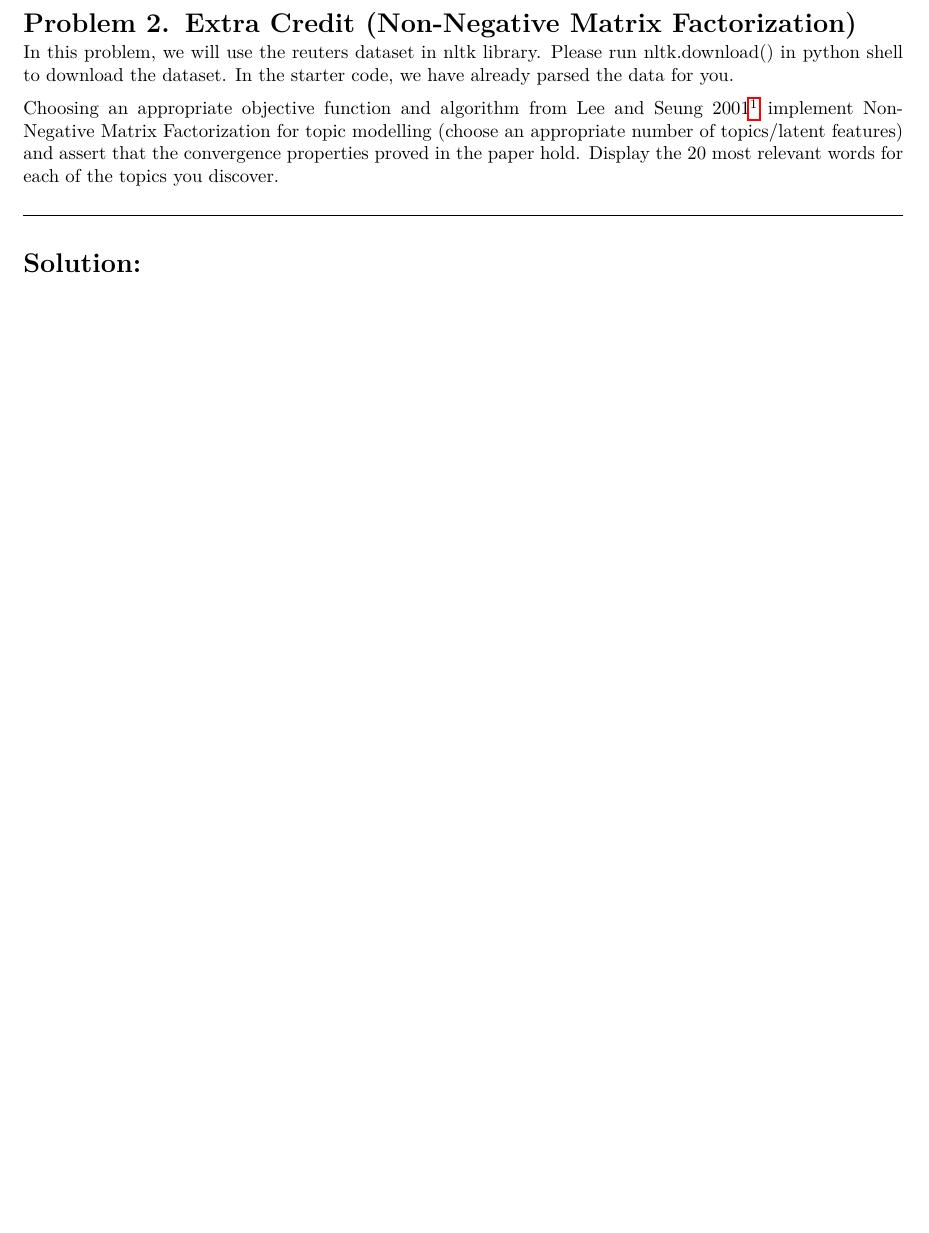
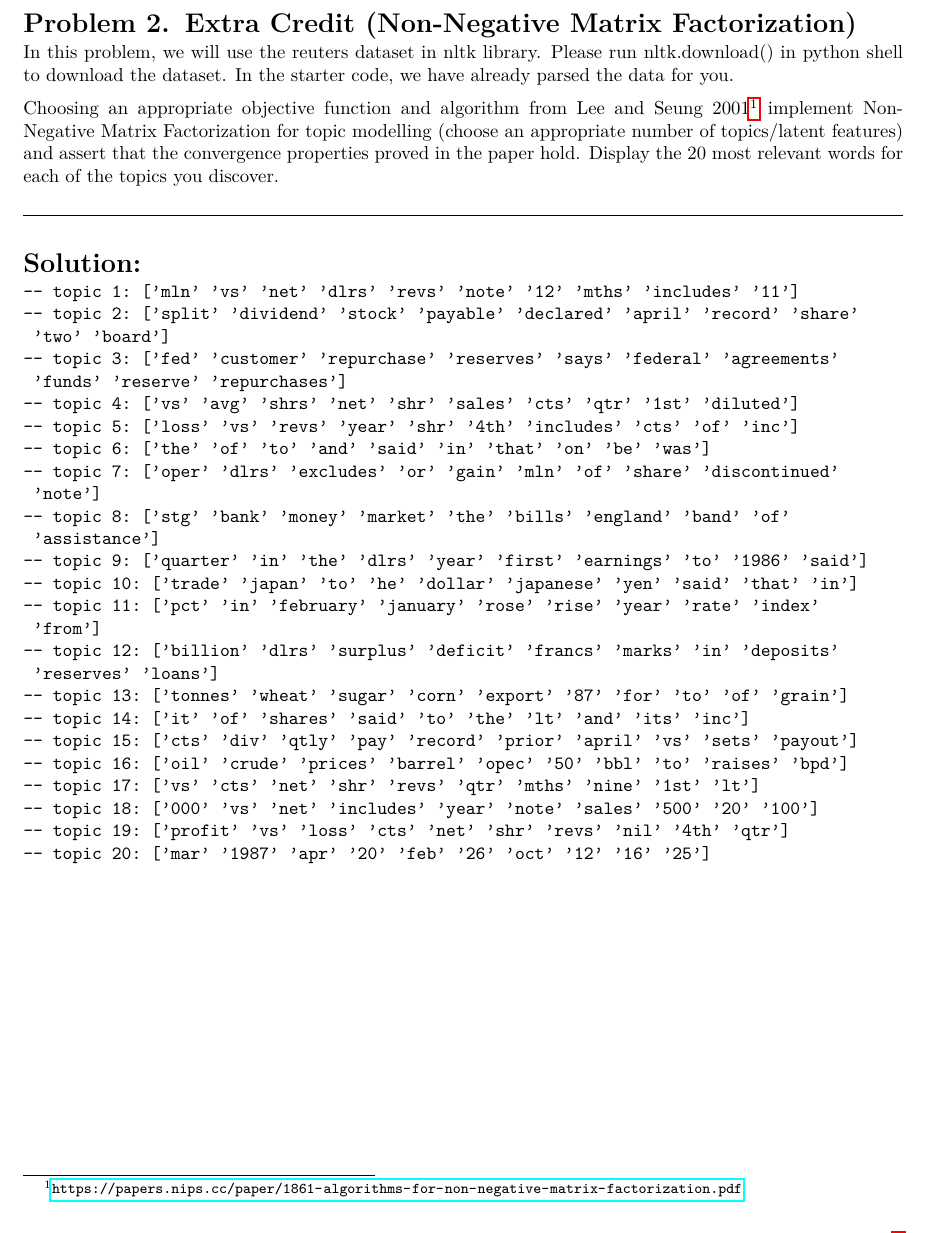
Before and after one commit to redpanda1234/math-189-su, a LaTeX problem sheet (psets/8/math_189_hw8.tex): part of page 6 of 6 before the commit and part of page 6 of 7 after it, cut so that both start at the same text, the shorter picture padded with empty space. The pictures show the PDF file psets/8/math_189_hw8.pdf that the author committed with the source.

Commit message:
do extra credit

```diff
--- a/psets/8/math_189_hw8.tex
+++ b/psets/8/math_189_hw8.tex
@@ -117,7 +117,37 @@
   \hrulefill
 
   \section*{Solution:}
+    \begin{verbatim}
+-- topic 1: ['mln' 'vs' 'net' 'dlrs' 'revs' 'note' '12' 'mths' 'includes' '11']
+-- topic 2: ['split' 'dividend' 'stock' 'payable' 'declared' 'april' 'record' 'share'
+ 'two' 'board']
+-- topic 3: ['fed' 'customer' 'repurchase' 'reserves' 'says' 'federal' 'agreements'
+ 'funds' 'reserve' 'repurchases']
+-- topic 4: ['vs' 'avg' 'shrs' 'net' 'shr' 'sales' 'cts' 'qtr' '1st' 'diluted']
+-- topic 5: ['loss' 'vs' 'revs' 'year' 'shr' '4th' 'includes' 'cts' 'of' 'inc']
+-- topic 6: ['the' 'of' 'to' 'and' 'said' 'in' 'that' 'on' 'be' 'was']
+-- topic 7: ['oper' 'dlrs' 'excludes' 'or' 'gain' 'mln' 'of' 'share' 'discontinued'
+ 'note']
+-- topic 8: ['stg' 'bank' 'money' 'market' 'the' 'bills' 'england' 'band' 'of'
+ 'assistance']
+-- topic 9: ['quarter' 'in' 'the' 'dlrs' 'year' 'first' 'earnings' 'to' '1986' 'said']
+-- topic 10: ['trade' 'japan' 'to' 'he' 'dollar' 'japanese' 'yen' 'said' 'that' 'in']
+-- topic 11: ['pct' 'in' 'february' 'january' 'rose' 'rise' 'year' 'rate' 'index'
+ 'from']
+-- topic 12: ['billion' 'dlrs' 'surplus' 'deficit' 'francs' 'marks' 'in' 'deposits'
+ 'reserves' 'loans']
+-- topic 13: ['tonnes' 'wheat' 'sugar' 'corn' 'export' '87' 'for' 'to' 'of' 'grain']
+-- topic 14: ['it' 'of' 'shares' 'said' 'to' 'the' 'lt' 'and' 'its' 'inc']
+-- topic 15: ['cts' 'div' 'qtly' 'pay' 'record' 'prior' 'april' 'vs' 'sets' 'payout']
+-- topic 16: ['oil' 'crude' 'prices' 'barrel' 'opec' '50' 'bbl' 'to' 'raises' 'bpd']
+-- topic 17: ['vs' 'cts' 'net' 'shr' 'revs' 'qtr' 'mths' 'nine' '1st' 'lt']
+-- topic 18: ['000' 'vs' 'net' 'includes' 'year' 'note' 'sales' '500' '20' '100']
+-- topic 19: ['profit' 'vs' 'loss' 'cts' 'net' 'shr' 'revs' 'nil' '4th' 'qtr']
+-- topic 20: ['mar' '1987' 'apr' '20' 'feb' '26' 'oct' '12' '16' '25']
+\end{verbatim}
 
+
+  \clearpage
 
 % --------------------------- Problem 3 ---------------------------- %
 
```
Also changed, not shown: psets/8/math_189_hw8.pdf, 1 other file.
